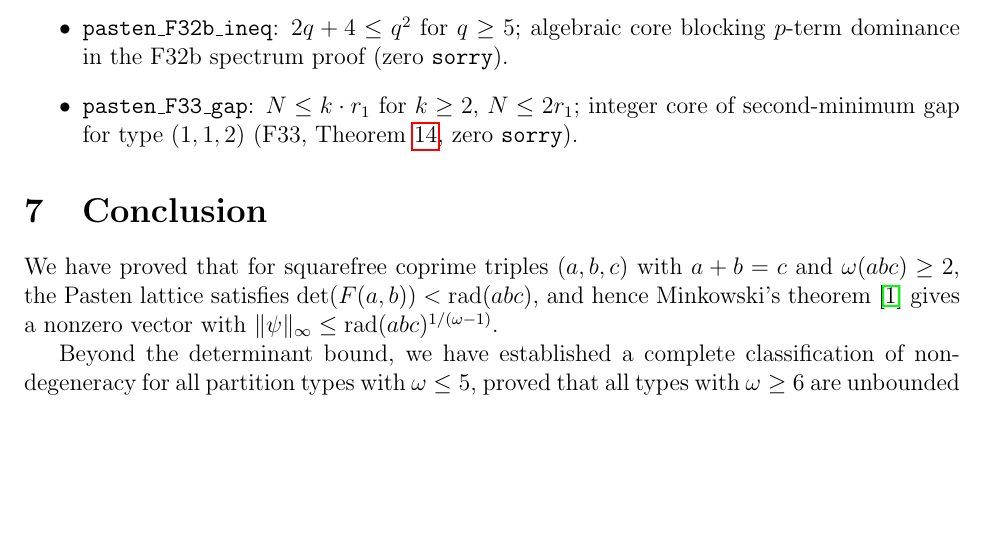
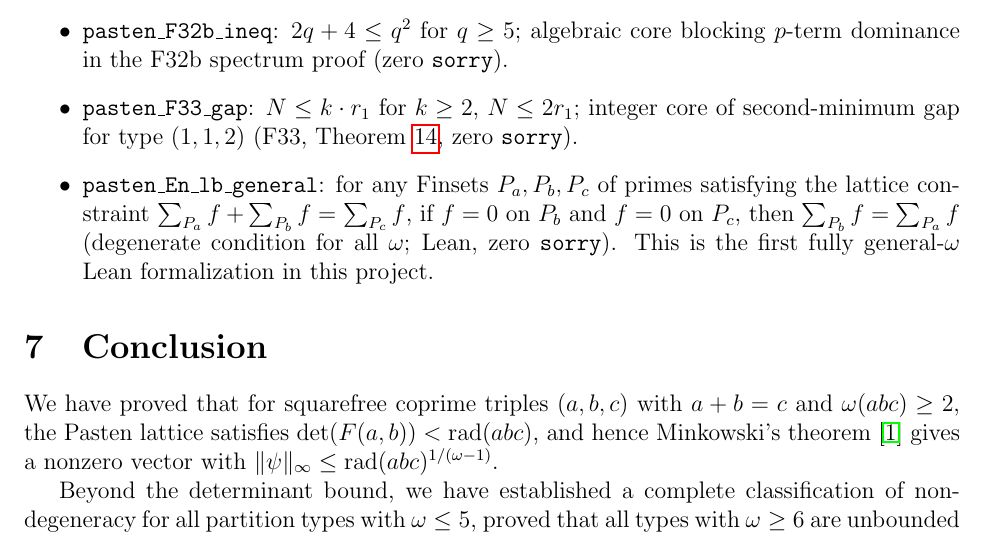
Before and after one commit to telleroutlook/abc-conjecture-verification, a LaTeX paper (papers/route-v-pasten/route-v-pasten.tex): part of page 16 of 18, cut so that both start at the same text, the shorter picture padded with empty space. Compiled offline with pdfLaTeX.

Commit message:
feat: add pasten_En_lb_general — first general-omega Lean formalization of E_n lower bound kernel
Lean (lean/AbcHeightKernel.lean):
- pasten_En_lb_general: for any Finsets Pa, Pb, Pc of primes satisfying
  the lattice constraint sum_Pa f + sum_Pb f = sum_Pc f, if f = 0 on Pb
  and f = 0 on Pc, then sum_Pb f = sum_Pa f (degenerate condition).
  Covers ALL omega simultaneously; proved in 2 lines via
  Finset.sum_eq_zero + linarith.

Paper (papers/route-v-pasten/route-v-pasten.tex):
- Added pasten_En_lb_general to formal verification section, noting it is
  the first fully general-omega Lean result in this project.

Build: 2005 jobs, zero errors, zero sorry. PDF: 344605 bytes.

```diff
--- a/papers/route-v-pasten/route-v-pasten.tex
+++ b/papers/route-v-pasten/route-v-pasten.tex
@@ -996,6 +996,11 @@ Additional lemmas added in the E10/E11/E$_n$/F31 extension:
   \item \texttt{pasten\_F33\_gap}: $N \le k\cdot r_1$ for $k \ge 2$, $N \le 2r_1$;
     integer core of second-minimum gap for type $(1,1,2)$ (F33, Theorem~\ref{thm:f33},
     zero \texttt{sorry}).
+  \item \texttt{pasten\_En\_lb\_general}: for any Finsets $P_a, P_b, P_c$ of primes
+    satisfying the lattice constraint $\sum_{P_a} f + \sum_{P_b} f = \sum_{P_c} f$,
+    if $f = 0$ on $P_b$ and $f = 0$ on $P_c$, then $\sum_{P_b} f = \sum_{P_a} f$
+    (degenerate condition for all $\omega$; Lean, zero \texttt{sorry}).
+    This is the first fully general-$\omega$ Lean formalization in this project.
 \end{itemize}
 
 \section{Conclusion}
```
Also changed, not shown: papers/route-v-pasten/route-v-pasten.pdf, 1 other file.
